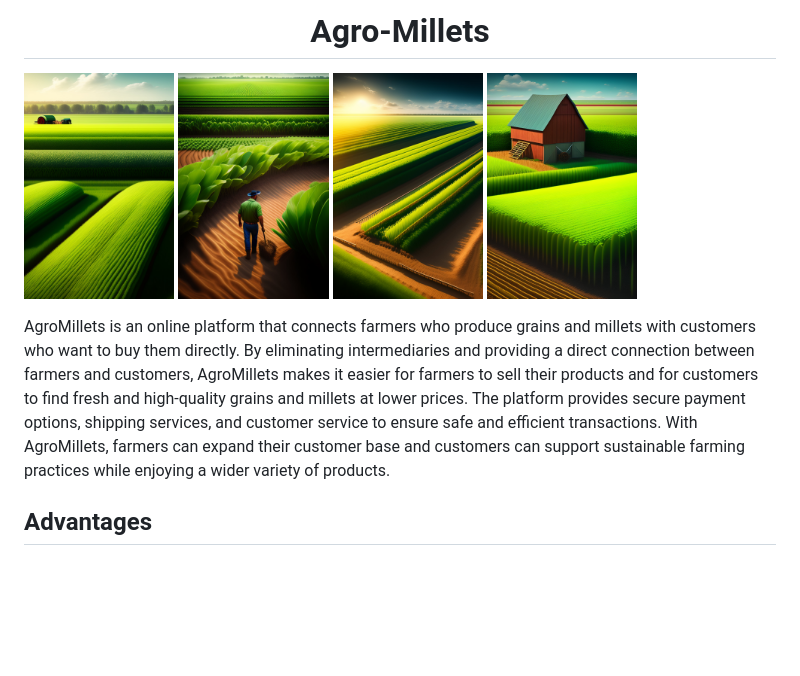
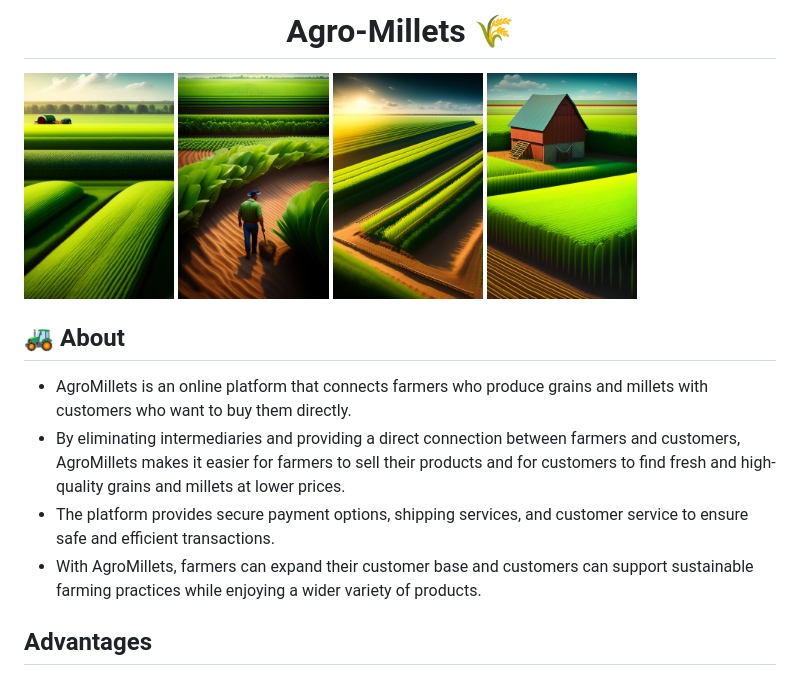
Before and after one commit to AmanNegi/FreshNest, a Markdown page: README.md, the part around the change. Drawn GitHub-style; blank space fills up the shorter version.

```diff
--- a/README.md
+++ b/README.md
@@ -1,4 +1,4 @@
-<h1 align="center"> Agro-Millets </h1>
+<h1 align="center"> Agro-Millets 🌾 </h1>
 <p align="middle">
   <img src="/images/farm.jpg" width="20%" />
   <img src="/images/farmer.jpg" width="20%" />
@@ -6,7 +6,11 @@
   <img src="/images/farmhouse.jpg" width="20%" />
 </p>
 
-AgroMillets is an online platform that connects farmers who produce grains and millets with customers who want to buy them directly. By eliminating intermediaries and providing a direct connection between farmers and customers, AgroMillets makes it easier for farmers to sell their products and for customers to find fresh and high-quality grains and millets at lower prices. The platform provides secure payment options, shipping services, and customer service to ensure safe and efficient transactions. With AgroMillets, farmers can expand their customer base and customers can support sustainable farming practices while enjoying a wider variety of products.
+## 🚜 About
++ AgroMillets is an online platform that connects farmers who produce grains and millets with customers who want to buy them directly.
++ By eliminating intermediaries and providing a direct connection between farmers and customers, AgroMillets makes it easier for farmers to sell their products and for customers to find fresh and high-quality grains and millets at lower prices.
++ The platform provides secure payment options, shipping services, and customer service to ensure safe and efficient transactions.
++ With AgroMillets, farmers can expand their customer base and customers can support sustainable farming practices while enjoying a wider variety of products.
 
 ## Advantages
 
```
